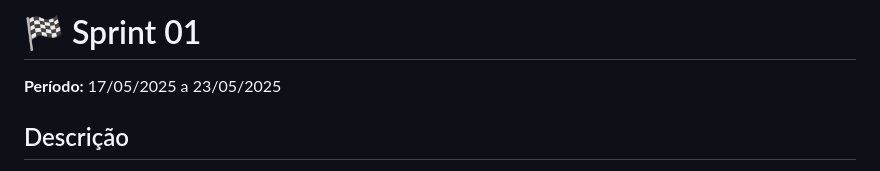
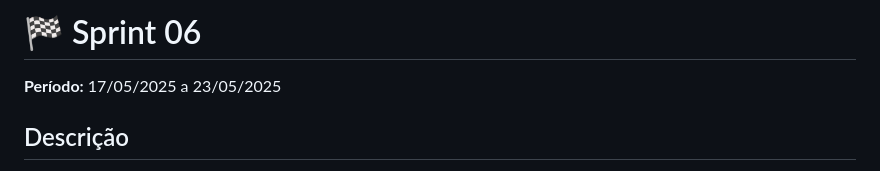
Before and after one commit to unb-mds/DFemObras-2025.1, a Markdown page: docs/sprints/sprint-6.md, the part around the change. GitHub-like rendering.

```diff
--- a/docs/sprints/sprint-6.md
+++ b/docs/sprints/sprint-6.md
@@ -1,4 +1,4 @@
-# 🏁 Sprint 01
+# 🏁 Sprint 06
 
 **Período:** 17/05/2025 a 23/05/2025
 
```
